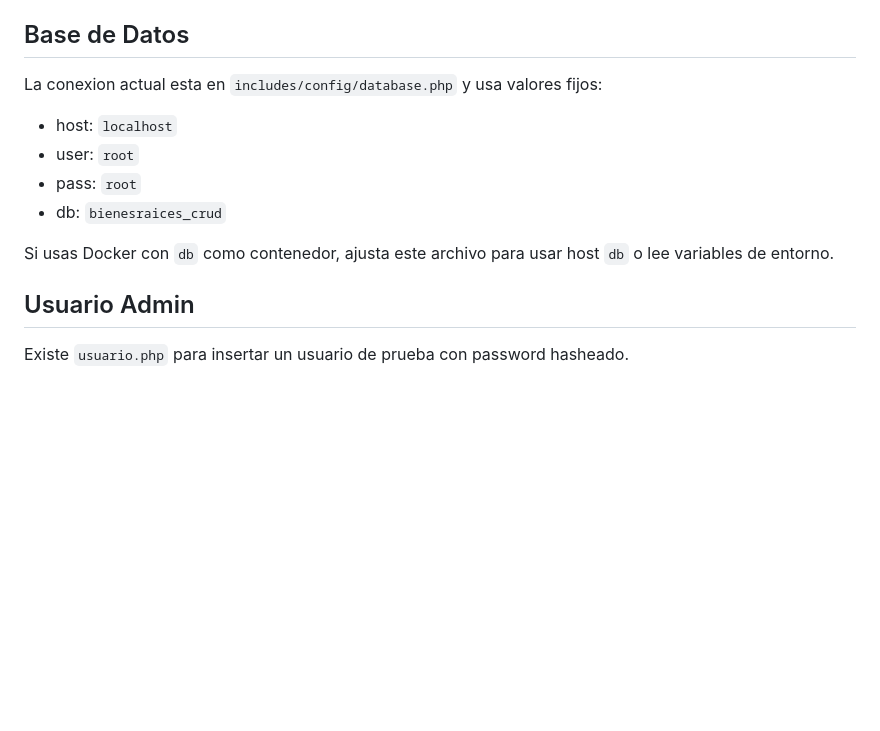
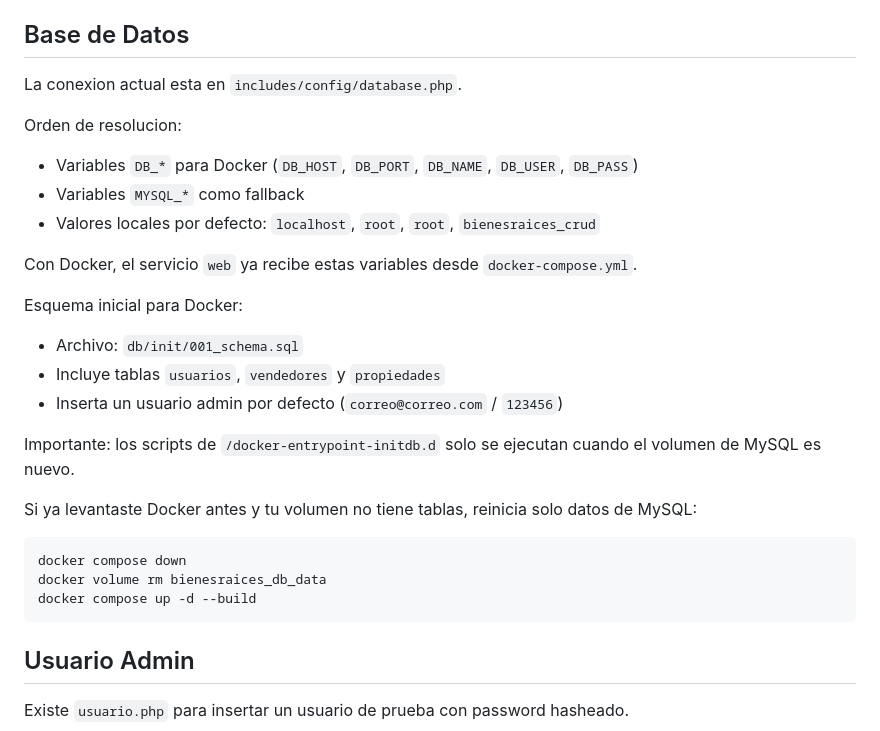
Before and after one commit to AlejandroCuriel/Bienes-Raices_v3.0, a Markdown page: README.md, the part around one of its changes. Rendered like a GitHub page; blank space fills up the shorter version.

````diff
--- a/README.md
+++ b/README.md
@@ -134,14 +177,31 @@ Salida de assets:
 
 ## Base de Datos
 
-La conexion actual esta en `includes/config/database.php` y usa valores fijos:
+La conexion actual esta en `includes/config/database.php`.
 
-- host: `localhost`
-- user: `root`
-- pass: `root`
-- db: `bienesraices_crud`
+Orden de resolucion:
 
-Si usas Docker con `db` como contenedor, ajusta este archivo para usar host `db` o lee variables de entorno.
+- Variables `DB_*` para Docker (`DB_HOST`, `DB_PORT`, `DB_NAME`, `DB_USER`, `DB_PASS`)
+- Variables `MYSQL_*` como fallback
+- Valores locales por defecto: `localhost`, `root`, `root`, `bienesraices_crud`
+
+Con Docker, el servicio `web` ya recibe estas variables desde `docker-compose.yml`.
+
+Esquema inicial para Docker:
+
+- Archivo: `db/init/001_schema.sql`
+- Incluye tablas `usuarios`, `vendedores` y `propiedades`
+- Inserta un usuario admin por defecto (`correo@correo.com` / `123456`)
+
+Importante: los scripts de `/docker-entrypoint-initdb.d` solo se ejecutan cuando el volumen de MySQL es nuevo.
+
+Si ya levantaste Docker antes y tu volumen no tiene tablas, reinicia solo datos de MySQL:
+
+```bash
+docker compose down
+docker volume rm bienesraices_db_data
+docker compose up -d --build
+```
 
 ## Usuario Admin
 
````
Also changed, not shown: other parts of README.md (+43 -0 lines).
